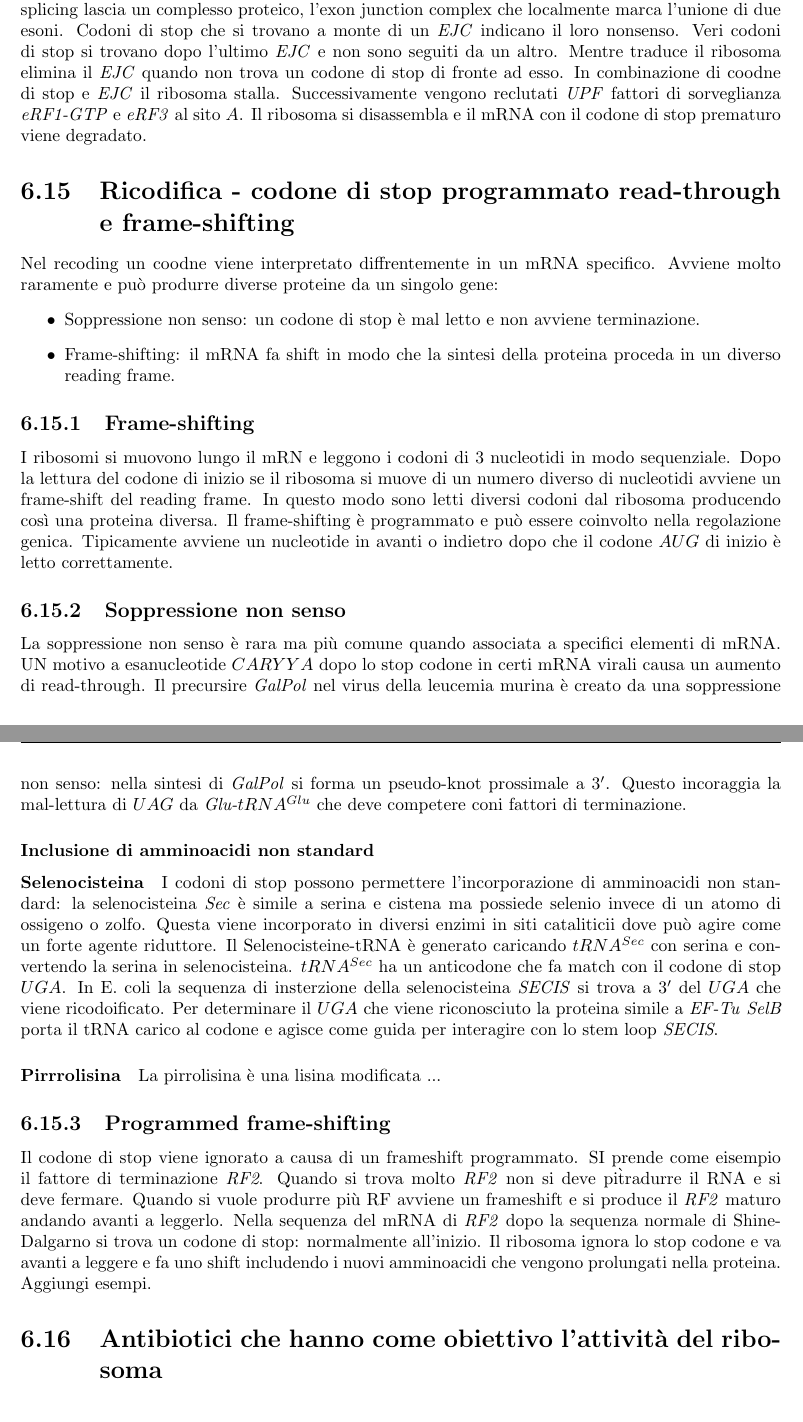
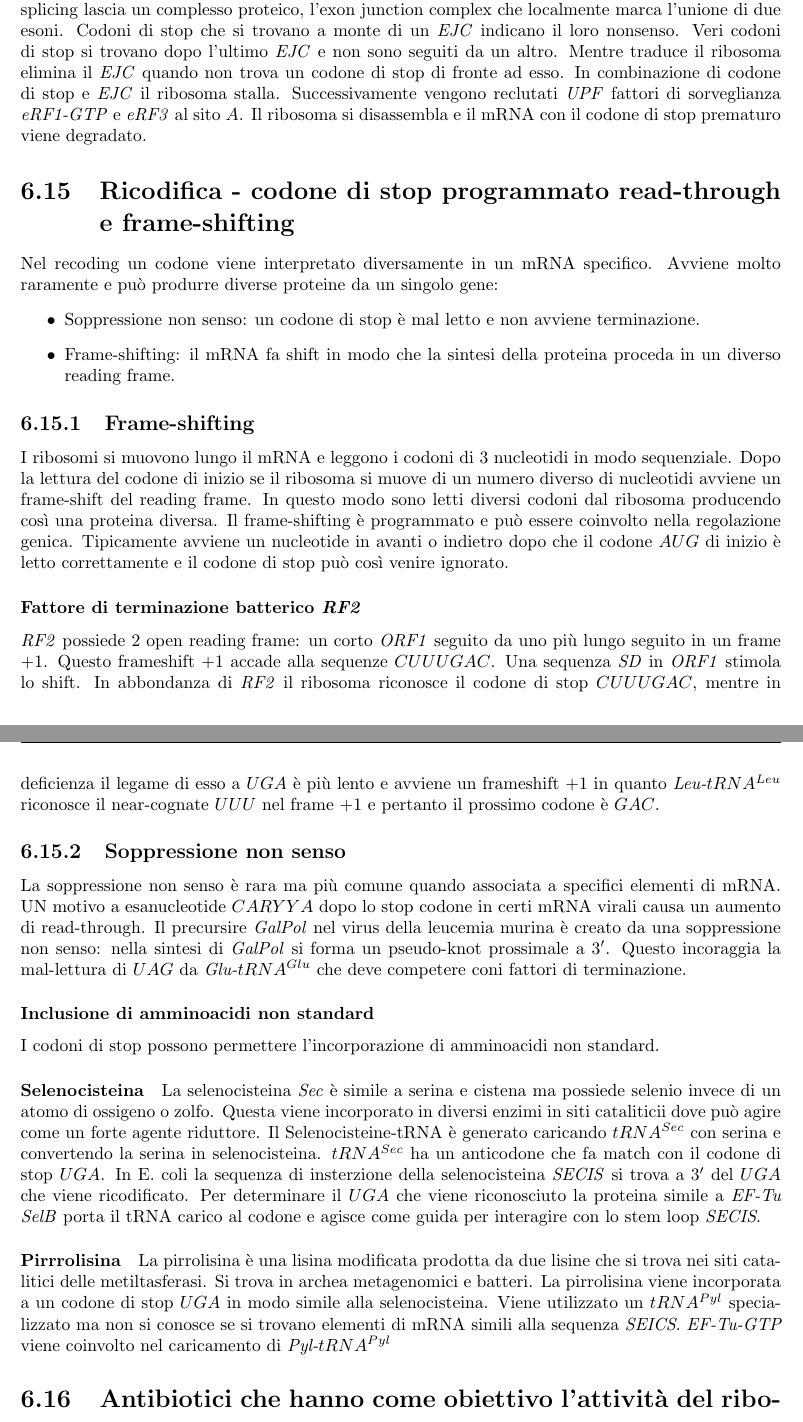
Before and after one commit to giacThePhantom/BioMolCellula2, a LaTeX thesis (Principal.tex, which reads Chapters/06_Traduzione.tex): two parts of pages 103 and 104 of 109, joined at a grey line, cut so that both start at the same text. Compiled offline with pdfLaTeX.

Commit message:
sistemando lezione 17/11

```diff
--- a/Chapters/06_Traduzione.tex
+++ b/Chapters/06_Traduzione.tex
@@ -442,38 +442,39 @@ Gli mRNA con un codone di terminazione prematuro a causa di mutazioni del DNA, s
 stop codoni si trovano nell'esone finale, pertanto codoni di stop trovati da altre parti sono marcati come prematuri. Il nonsense-mediated decay viene pertanto causato dal ribosoma
 e dal exon junction complex. Lo splicing lascia un complesso proteico, l'exon junction complex che localmente marca l'unione di due esoni. Codoni di stop che si trovano a monte di un
 \emph{EJC} indicano il loro nonsenso. Veri codoni di stop si trovano dopo l'ultimo \emph{EJC} e non sono seguiti da un altro. Mentre traduce il ribosoma elimina il \emph{EJC} quando non
-trova un codone di stop di fronte ad esso. In combinazione di coodne di stop e \emph{EJC} il ribosoma stalla. Successivamente vengono reclutati \emph{UPF} fattori di sorveglianza
+trova un codone di stop di fronte ad esso. In combinazione di codone di stop e \emph{EJC} il ribosoma stalla. Successivamente vengono reclutati \emph{UPF} fattori di sorveglianza
 \emph{eRF1-GTP} e \emph{eRF3} al sito $A$. Il ribosoma si disassembla e il mRNA con il codone di stop prematuro viene degradato.
 \section{Ricodifica - codone di stop programmato read-through e frame-shifting}
-Nel recoding un coodne viene interpretato diffrentemente in un mRNA specifico. Avviene molto raramente e pu\`o produrre diverse proteine da un singolo gene:
+Nel recoding un codone viene interpretato diversamente in un mRNA specifico. Avviene molto raramente e pu\`o produrre diverse proteine da un singolo gene:
 \begin{itemize}
 	\item Soppressione non senso: un codone di stop \`e mal letto e non avviene terminazione.
 	\item Frame-shifting: il mRNA fa shift in modo che la sintesi della proteina proceda in un diverso reading frame.
 \end{itemize}
 \subsection{Frame-shifting}
-I ribosomi si muovono lungo il mRN e leggono i codoni di $3$ nucleotidi in modo sequenziale. Dopo la lettura del codone di inizio se il ribosoma si muove di un numero diverso di
+I ribosomi si muovono lungo il mRNA e leggono i codoni di $3$ nucleotidi in modo sequenziale. Dopo la lettura del codone di inizio se il ribosoma si muove di un numero diverso di
 nucleotidi avviene un frame-shift del reading frame. In questo modo sono letti diversi codoni dal ribosoma producendo cos\`i una proteina diversa. Il frame-shifting \`e programmato
-e pu\`o essere coinvolto nella regolazione genica. Tipicamente avviene un nucleotide in avanti o indietro dopo che il codone $AUG$ di inizio \`e letto correttamente.
+e pu\`o essere coinvolto nella regolazione genica. Tipicamente avviene un nucleotide in avanti o indietro dopo che il codone $AUG$ di inizio \`e letto correttamente e il codone di
+stop pu\`o cos\`i venire ignorato.
+\subsubsection{Fattore di terminazione batterico \emph{RF2}}
+\emph{RF2} possiede $2$ open reading frame: un corto \emph{ORF1} seguito da uno pi\`u lungo seguito in un frame $+1$. Questo frameshift $+1$ accade alla sequenze $CUU UGA C$. Una
+sequenza \emph{SD} in \emph{ORF1} stimola lo shift. In abbondanza di \emph{RF2} il ribosoma riconosce il codone di stop $CUUUGAC$, mentre in deficienza il legame di esso a $UGA$
+\`e pi\`u lento e avviene un frameshift $+1$ in quanto \emph{Leu-$tRNA^{Leu}$} riconosce il near-cognate $UUU$ nel frame $+1$ e pertanto il prossimo codone \`e $GAC$.
 \subsection{Soppressione non senso}
 La soppressione non senso \`e rara ma pi\`u comune quando associata a specifici elementi di mRNA. UN motivo a esanucleotide $CARYYA$ dopo lo stop codone in certi mRNA virali causa
 un aumento di read-through. Il precursire \emph{GalPol} nel virus della leucemia murina \`e creato da una soppressione non senso: nella sintesi di \emph{GalPol} si forma un
 pseudo-knot prossimale a $3'$. Questo incoraggia la mal-lettura di $UAG$ da \emph{Glu-$tRNA^{Glu}$} che deve competere coni fattori di terminazione.
 \subsubsection{Inclusione di amminoacidi non standard}
+I codoni di stop possono permettere l'incorporazione di amminoacidi non standard.
 \paragraph{Selenocisteina}
-I codoni di stop possono permettere l'incorporazione di amminoacidi non standard: la selenocisteina \emph{Sec} \`e simile a serina e cistena ma possiede selenio invece di un atomo
-di ossigeno o zolfo. Questa viene incorporato in diversi enzimi in siti cataliticii dove pu\`o agire come un forte agente riduttore. Il Selenocisteine-tRNA \`e generato caricando
-\emph{$tRNA^{Sec}$} con serina e convertendo la serina in selenocisteina. \emph{$tRNA^{Sec}$} ha un anticodone che fa match con il codone di stop $UGA$. In E. coli la sequenza di
-insterzione della selenocisteina \emph{SECIS} si trova a $3'$ del $UGA$ che viene ricodoificato. Per determinare il $UGA$ che viene riconosciuto la proteina simile a \emph{EF-Tu}
-\emph{SelB} porta il tRNA carico al codone e agisce come guida per interagire con lo stem loop \emph{SECIS}.
+La selenocisteina \emph{Sec} \`e simile a serina e cistena ma possiede selenio invece di un atomo di ossigeno o zolfo. Questa viene incorporato in diversi enzimi in siti cataliticii
+dove pu\`o agire come un forte agente riduttore. Il Selenocisteine-tRNA \`e generato caricando \emph{$tRNA^{Sec}$} con serina e convertendo la serina in selenocisteina.
+\emph{$tRNA^{Sec}$} ha un anticodone che fa match con il codone di stop $UGA$. In E. coli la sequenza di insterzione della selenocisteina \emph{SECIS} si trova a $3'$ del $UGA$ che viene
+ricodificato. Per determinare il $UGA$ che viene riconosciuto la proteina simile a \emph{EF-Tu} \emph{SelB} porta il tRNA carico al codone e agisce come guida per interagire con lo stem
+loop \emph{SECIS}.
 \paragraph{Pirrrolisina}
-La pirrolisina \`e una lisina modificata ...
-\subsection{Programmed frame-shifting}
-Il codone di stop viene ignorato a causa di un frameshift programmato. SI prende come eisempio il fattore di terminazione \emph{RF2}. Quando si trova molto \emph{RF2} non si deve pi\`
-tradurre il RNA e si deve fermare. Quando si vuole produrre pi\`u RF avviene un frameshift e si produce il \emph{RF2} maturo andando avanti a leggerlo. Nella sequenza del mRNA di
-\emph{RF2} dopo la sequenza normale di Shine-Dalgarno si trova un codone di stop: normalmente all'inizio. Il ribosoma ignora lo stop codone e va avanti a leggere e fa uno shift
-includendo i nuovi amminoacidi che vengono prolungati nella proteina. Aggiungi esempi.
-
-
+La pirrolisina \`e una lisina modificata prodotta da due lisine che si trova nei siti catalitici delle metiltasferasi. Si trova in archea metagenomici e batteri. La pirrolisina viene
+incorporata a un codone di stop $UGA$ in modo simile alla selenocisteina. Viene utilizzato un \emph{$tRNA^{Pyl}$} specializzato ma non si conosce se si trovano elementi di mRNA simili
+alla sequenza \emph{SEICS}. \emph{EF-Tu-GTP} viene coinvolto nel caricamento di \emph{Pyl-$tRNA^{Pyl}$}
 \section{Antibiotici che hanno come obiettivo l'attivit\`a del ribosoma}
 Gli antibiotici sono piccole molecole chimiche che uccidono o distruggono la crescita di organismi. Gli antibiotici pi\`u efficaci per uso terapeutico sono quelli che hanno
 come obiettivo un processo batterico o fungineo che non distrugge l'organismo ospite.
```
Also changed, not shown: Chapters/06_Traduzione.tex (12 more changed lines), 6 other files.
